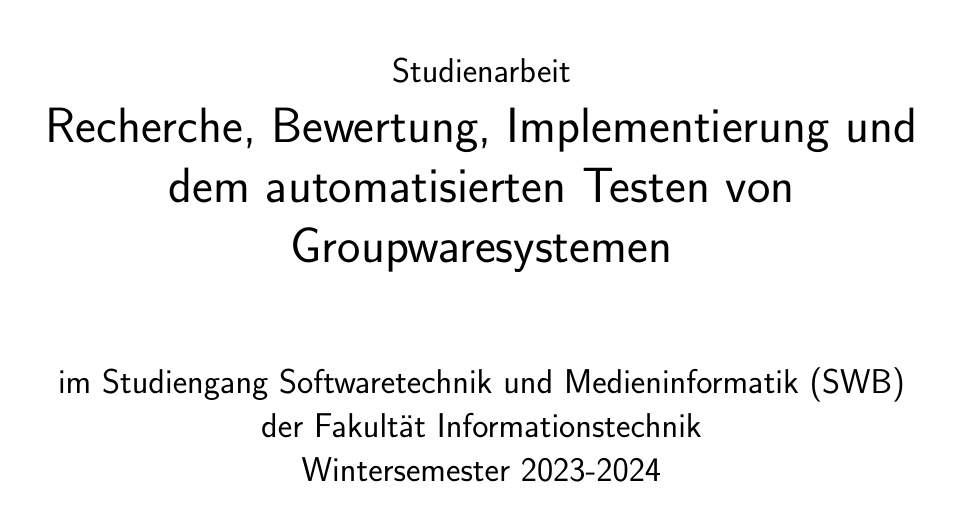
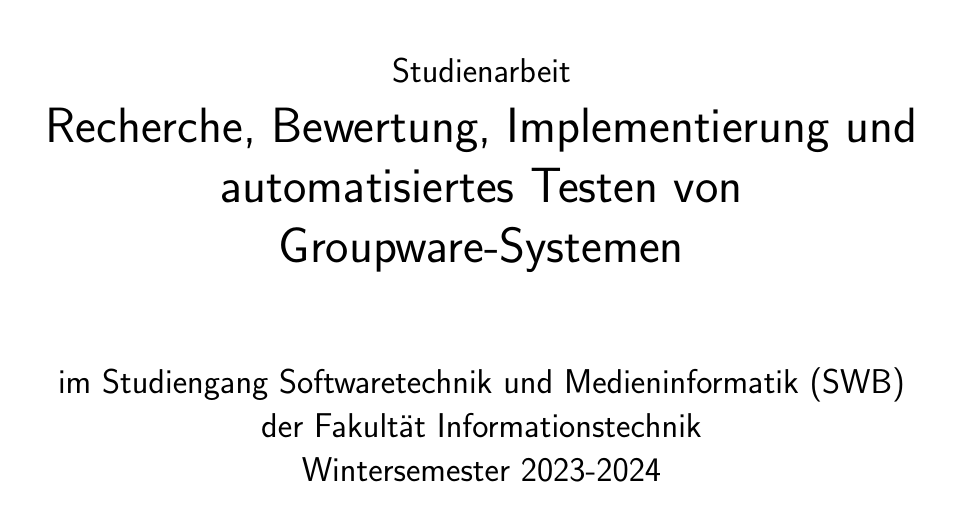
Before and after one commit to mkyle1/ba, a LaTeX book (Dokumentation/Praxisbericht.tex, which reads Dokumentation/chapters/titlepage.tex): part of page 1 of 24, cut so that both start at the same text. Compiled offline with pdfLaTeX.

Commit message:
Fix Title

```diff
--- a/Dokumentation/chapters/titlepage.tex
+++ b/Dokumentation/chapters/titlepage.tex
@@ -13,7 +13,7 @@
       \vlinespace{3}\\
       Studienarbeit\\
       \huge
-      Recherche, Bewertung, Implementierung und dem automatisierten Testen von Groupwaresystemen\\
+      Recherche, Bewertung, Implementierung und automatisiertes Testen von Groupware-Systemen\\
 %
       \Large
       \vlinespace{2}
```
Also changed, not shown: Dokumentation/Praxisbericht.pdf.
